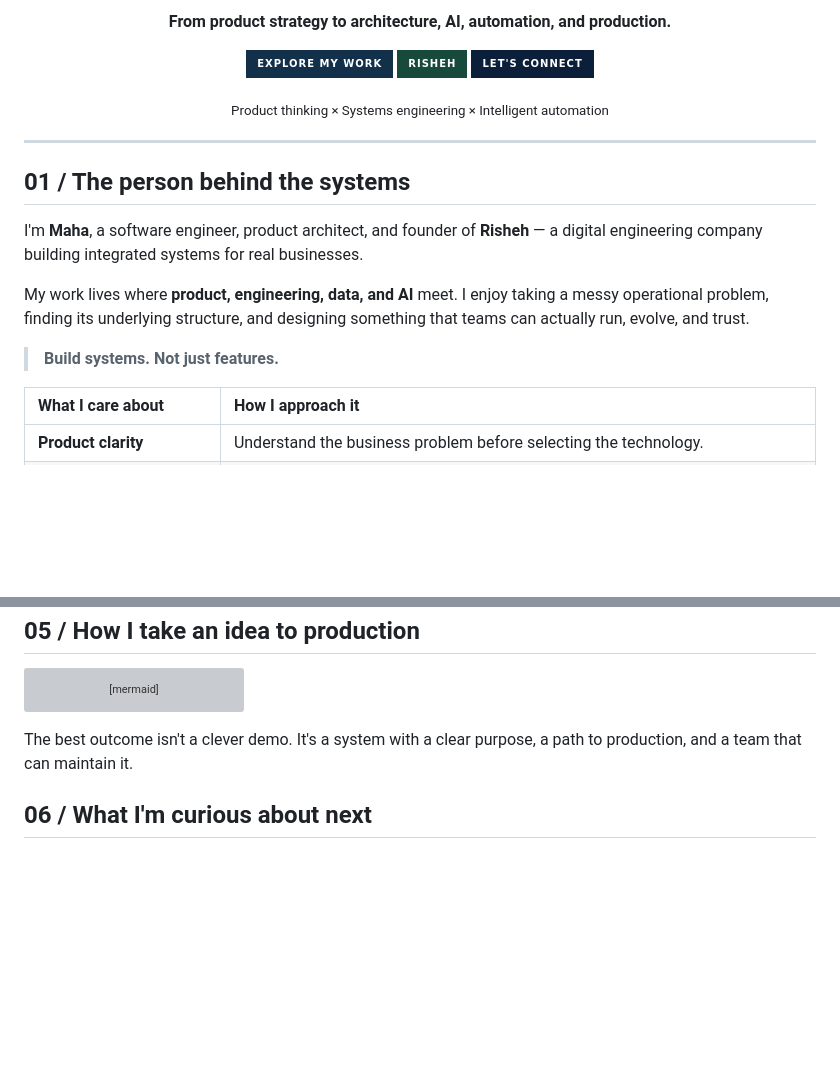
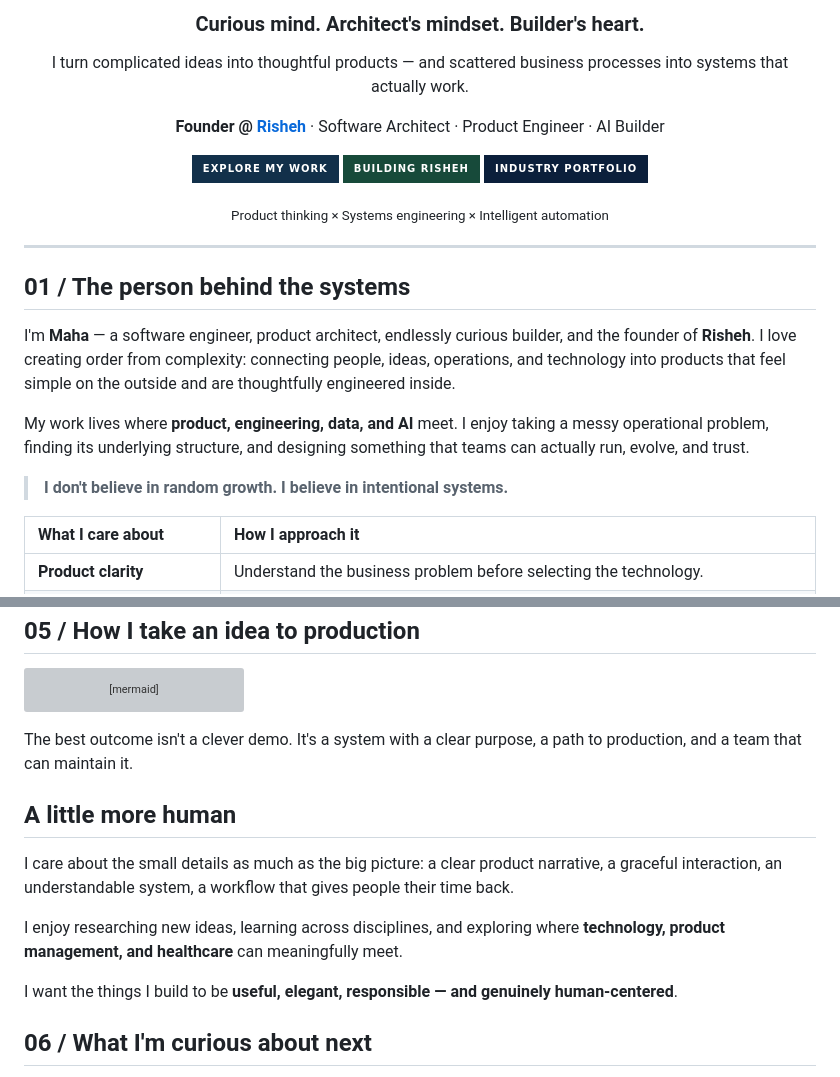
Before and after one commit to mahamirmh/mahamirmh, a Markdown page: README.md, 2 parts joined by grey strips. Drawn GitHub-style; badges without logos; blank space fills up the shorter version; grey boxes are pictures that could not be loaded.

Commit message:
design: publish animated personalized profile README

```diff
--- a/README.md
+++ b/README.md
@@ -8,9 +8,13 @@
 
-**From product strategy to architecture, AI, automation, and production.**
+### Curious mind. Architect's mindset. Builder's heart.
 
-[![Portfolio](https://img.shields.io/badge/EXPLORE_MY_WORK-12304A?style=for-the-badge&logo=github&logoColor=white)](https://github.com/mahamirmh?tab=repositories)
-[![Risheh](https://img.shields.io/badge/RISHEH-174A3A?style=for-the-badge&logoColor=white)](https://www.rishehcompany.ir)
-[![LinkedIn](https://img.shields.io/badge/LET'S_CONNECT-0B1F3B?style=for-the-badge&logo=github&logoColor=white)](https://github.com/mahamirmh)
+I turn complicated ideas into thoughtful products — and scattered business processes into systems that actually work.
+
+**Founder @ [Risheh](https://www.rishehcompany.ir)** · Software Architect · Product Engineer · AI Builder
+
+[![Explore work](https://img.shields.io/badge/EXPLORE_MY_WORK-12304A?style=for-the-badge&logo=github&logoColor=white)](https://github.com/mahamirmh?tab=repositories)
+[![Risheh](https://img.shields.io/badge/BUILDING_RISHEH-174A3A?style=for-the-badge&logoColor=white)](https://www.rishehcompany.ir)
+[![Portfolio](https://img.shields.io/badge/INDUSTRY_PORTFOLIO-0B1F3B?style=for-the-badge&logo=readme&logoColor=white)](https://github.com/mahamirmh/RISHEH-Industry-Solutions-Corporate-Profile)
 
 <sub>Product thinking × Systems engineering × Intelligent automation</sub>
 
@@ -20,11 +24,11 @@
 
 ## 01 / The person behind the systems
 
-I'm **Maha**, a software engineer, product architect, and founder of **Risheh** — a digital engineering company building integrated systems for real businesses.
+I'm **Maha** — a software engineer, product architect, endlessly curious builder, and the founder of **Risheh**. I love creating order from complexity: connecting people, ideas, operations, and technology into products that feel simple on the outside and are thoughtfully engineered inside.
 
 My work lives where **product, engineering, data, and AI** meet. I enjoy taking a messy operational problem, finding its underlying structure, and designing something that teams can actually run, evolve, and trust.
 
-> **Build systems. Not just features.**
+> **I don't believe in random growth. I believe in intentional systems.**
 
 | What I care about | How I approach it |
 | :--- | :--- |
@@ -159,6 +163,14 @@ flowchart LR
 
 The best outcome isn't a clever demo. It's a system with a clear purpose, a path to production, and a team that can maintain it.
 
+## A little more human
+
+I care about the small details as much as the big picture: a clear product narrative, a graceful interaction, an understandable system, a workflow that gives people their time back.
+
+I enjoy researching new ideas, learning across disciplines, and exploring where **technology, product management, and healthcare** can meaningfully meet.
+
+I want the things I build to be **useful, elegant, responsible — and genuinely human-centered**.
+
 ## 06 / What I'm curious about next
 
 - **Agentic software engineering** — agents that operate within real engineering constraints.
```
Also changed, not shown: other parts of README.md (+1 -1 lines).
